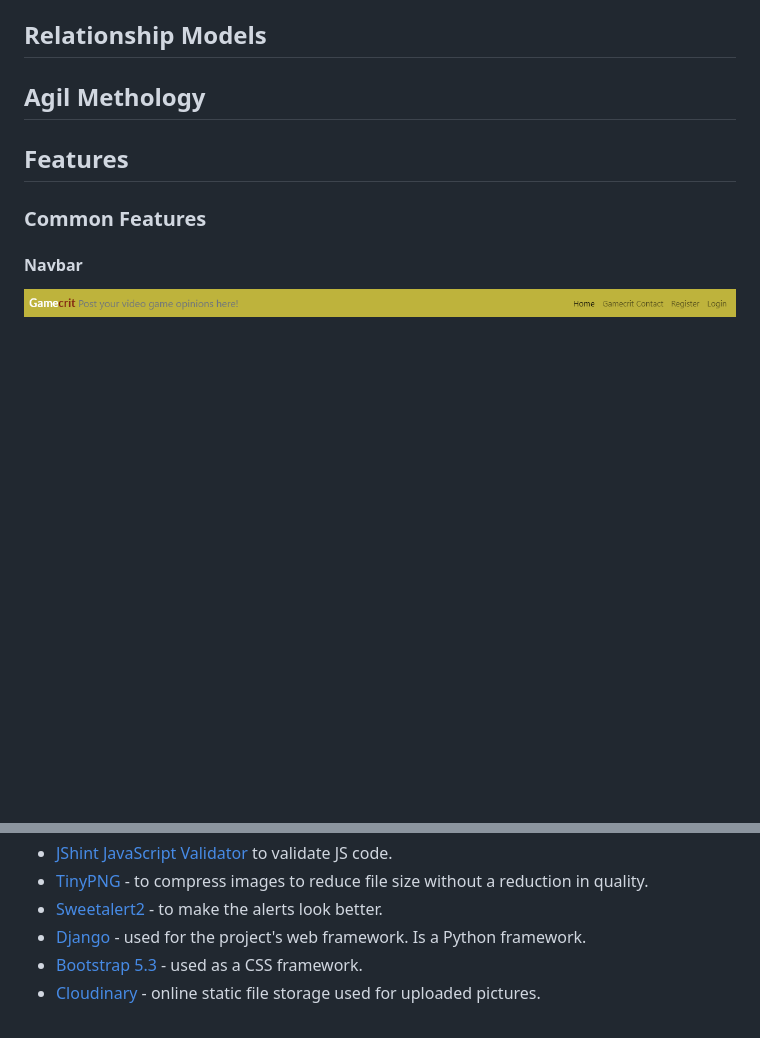
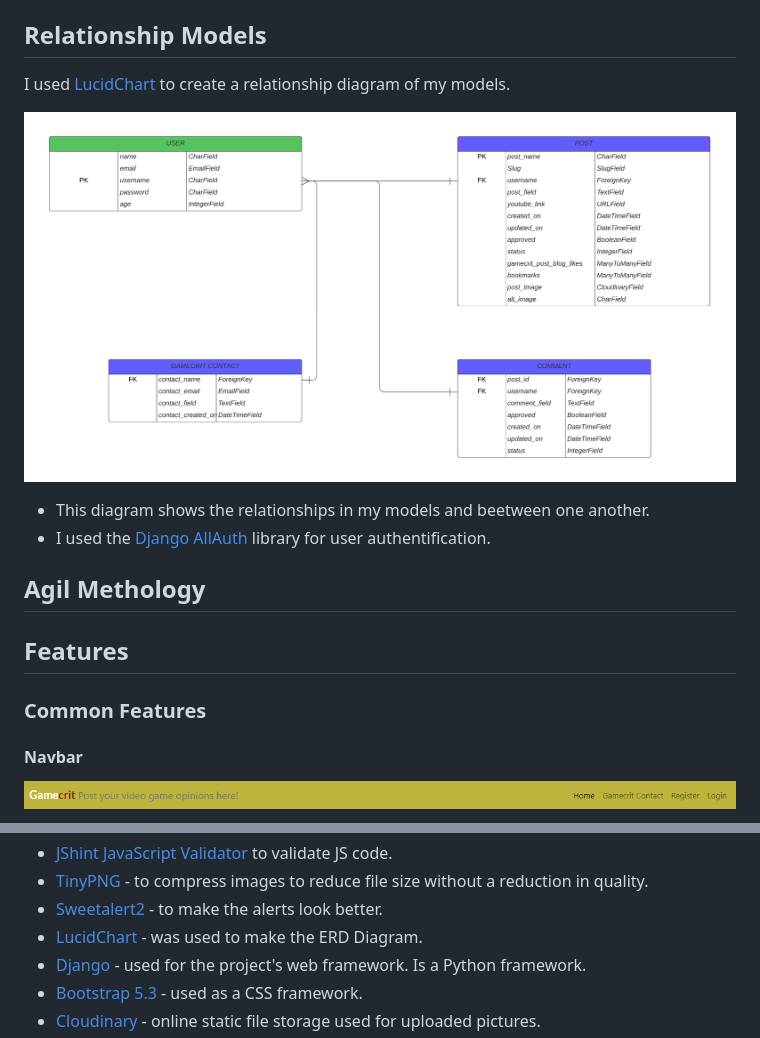
Before and after one commit to FlorianS4/project_4_django, a Markdown page: README.md, 2 parts joined by grey strips. Drawn GitHub-style; pictures changed too: docs/readme-images/erd-diagram-gamecrit.png (added); blank space fills up the shorter version.

Commit message:
docs: Add relationship models to README

```diff
--- a/README.md
+++ b/README.md
@@ -174,6 +174,13 @@ Register Page:
 
 ## Relationship Models
 
+I used [LucidChart](https://www.lucidchart.com/) to create a relationship diagram of my models.
+
+![ERD Diagram](/docs/readme-images/erd-diagram-gamecrit.png)
+
+- This diagram shows the relationships in my models and beetween one another.
+- I used the [Django AllAuth](https://docs.allauth.org/en/latest/) library for user authentification.
+
 ## Agil Methology
 
 ## Features
@@ -316,6 +323,7 @@ HTML, CSS, JavaScript, Python
 - [JShint JavaScript Validator](https://jshint.com/) to validate JS code.
 - [TinyPNG](https://tinypng.com/) - to compress images to reduce file size without a reduction in quality.
 - [Sweetalert2](https://sweetalert2.github.io/) - to make the alerts look better.
+- [LucidChart](https://www.lucidchart.com/) - was used to make the ERD Diagram.
 - [Django](https://www.djangoproject.com/) - used for the project's web framework. Is a Python framework.
 - [Bootstrap 5.3](https://getbootstrap.com/docs/5.3/getting-started/introduction//) - used as a CSS framework.
 - [Cloudinary](https://cloudinary.com/) - online static file storage used for uploaded pictures.
```
